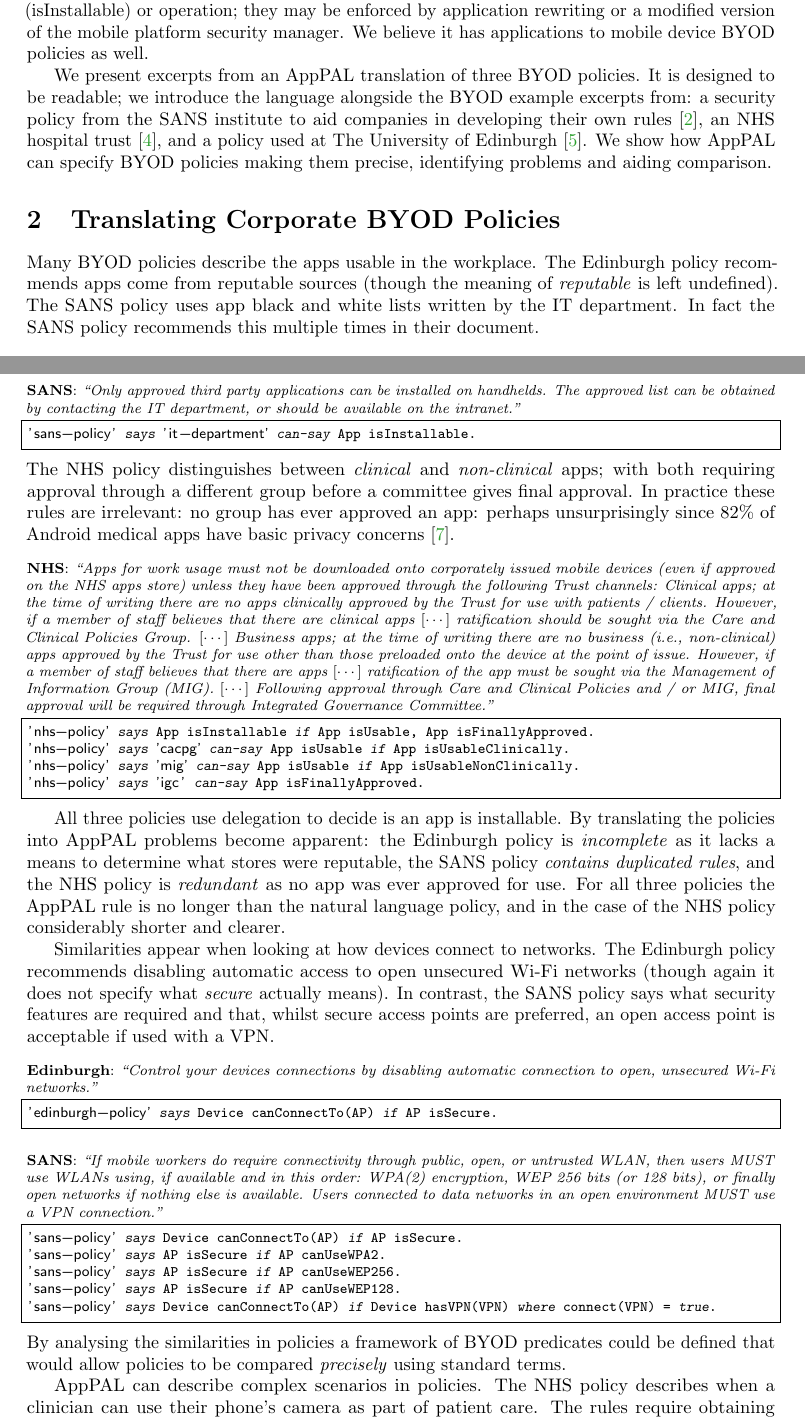
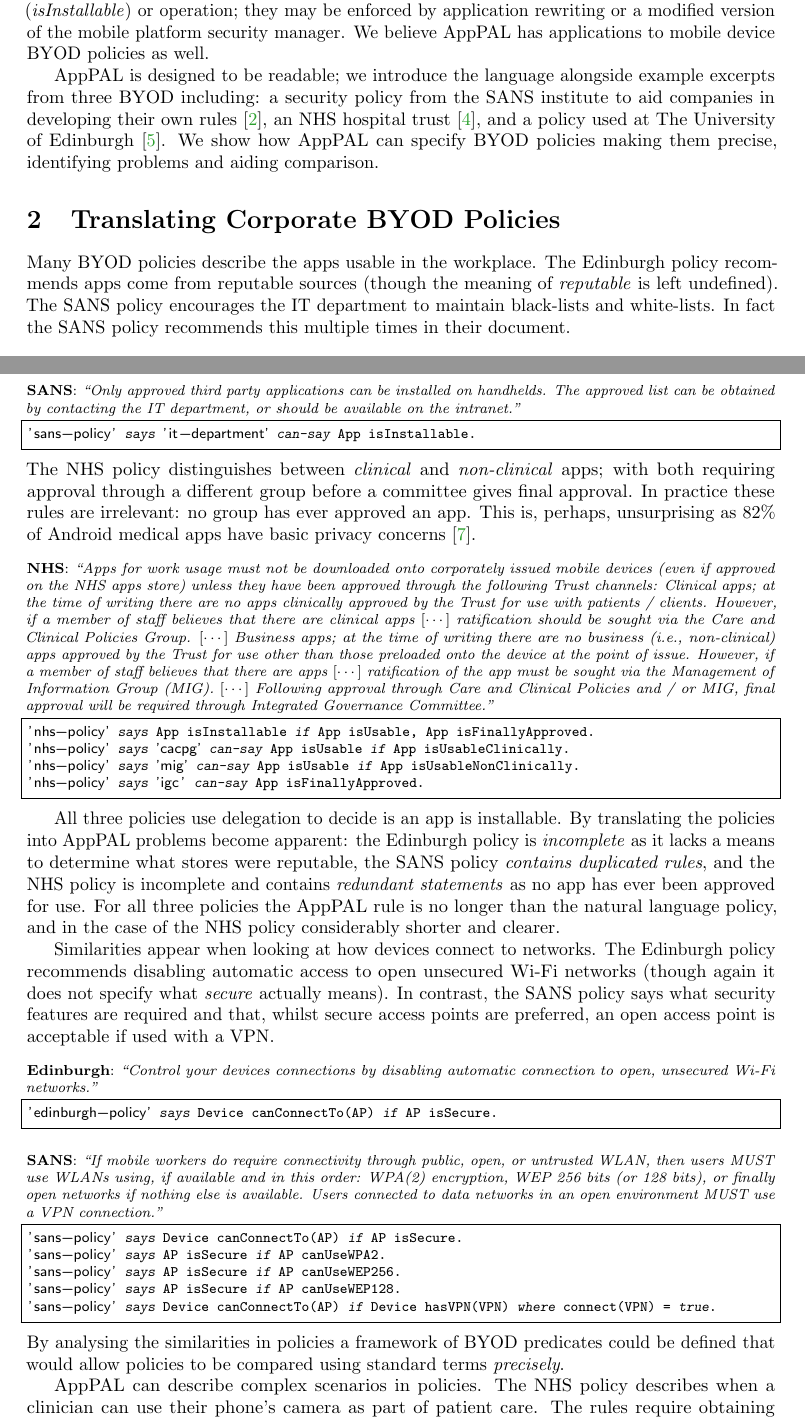
Before and after one commit to apppal/ifm-ds-2016-policies, a LaTeX paper (paper.tex): two parts of pages 1 and 2 of 3, joined at a grey line, cut so that both start at the same text. Compiled offline with pdfLaTeX.

Commit message:
printed edit

```diff
--- a/paper.tex
+++ b/paper.tex
@@ -65,11 +65,11 @@
 \emph{AppPAL}~\cite{Hallett:2016vu} instantiates Becker~et~al{.}'s SecPAL~\cite{Becker:2006vh} language to express mobile app installation policies.
 It makes use of delegation relationships and uses external constraints to formalise policies.
-AppPAL policies define predicates which can affect application installation (isInstallable) or operation;
+AppPAL policies define predicates which can affect application installation (\emph{isInstallable}) or operation;
  they may be enforced by application rewriting or a modified version of the mobile platform security manager.
-We believe it has applications to mobile device BYOD policies as well.
+We believe AppPAL has applications to mobile device BYOD policies as well.
 
-We present excerpts from an AppPAL translation of three BYOD policies.
-It is designed to be readable; we introduce the language alongside the BYOD example excerpts from:
+%We present excerpts from an AppPAL translation of three BYOD policies.
+AppPAL is designed to be readable; we introduce the language alongside example excerpts from three BYOD including:
     a security policy from the SANS institute to aid companies in developing their own rules~\cite{Guerin:2008we},
     an NHS hospital trust~\cite{Kennington:2014tr},
     and a policy used at The University of Edinburgh~\cite{Williamson:2015tr}.
@@ -80,7 +80,8 @@
 
 Many BYOD policies describe the apps usable in the workplace.
 The Edinburgh policy recommends apps come from reputable sources (though the meaning of \emph{reputable} is left undefined).
-The SANS policy uses app black and white lists written by the IT department.
+%The SANS policy uses app black and white lists written by the IT department.
+The SANS policy encourages the IT department to maintain black-lists and white-lists.
 In fact the SANS policy recommends this multiple times in their document.
 \begin{lstlisting}[title={\footnotesize\textbf{Edinburgh}:~\itshape ``Only download applications (‘apps’) or other software from reputable sources.''}]
 'edinburgh-policy' says Store can-say App isInstallable if Store sells(App), Store isReputable.
@@ -96,7 +97,8 @@
 \end{lstlisting}
 The NHS policy distinguishes between \emph{clinical} and \emph{non-clinical} apps;
     with both requiring approval through a different group before a committee gives final approval.
-In practice these rules are irrelevant: no group has ever approved an app: perhaps unsurprisingly since 82\% of Android medical apps have basic privacy concerns~\cite{Blenner:2016ja}.
+In practice these rules are irrelevant: no group has ever approved an app.
+This is, perhaps, unsurprising as 82\% of Android medical apps have basic privacy concerns~\cite{Blenner:2016ja}.
 
 \begin{lstlisting}[title={\footnotesize\textbf{NHS}:~\itshape ``%
 Apps for work usage must not be downloaded onto corporately issued mobile devices (even if approved on the NHS apps store) unless they have been approved through the following Trust channels:
@@ -116,7 +118,7 @@
 \end{lstlisting}
 
 All three policies use delegation to decide is an app is installable.
-By translating the policies into AppPAL problems become apparent: the Edinburgh policy is \emph{incomplete} as it lacks a means to determine what stores were reputable, the SANS policy \emph{contains duplicated rules}, and the NHS policy is \emph{redundant} as no app was ever approved for use.
+By translating the policies into AppPAL problems become apparent: the Edinburgh policy is \emph{incomplete} as it lacks a means to determine what stores were reputable, the SANS policy \emph{contains duplicated rules}, and the NHS policy is incomplete and contains \emph{redundant statements} as no app has ever been approved for use.
 For all three policies the AppPAL rule is no longer than the natural language policy, and in the case of the NHS policy considerably shorter and clearer.
 
 %Some rules appear in different policies with minor changes.
@@ -153,7 +155,7 @@
 'sans-policy' says AP isSecure if AP canUseWEP128.
 'sans-policy' says Device canConnectTo(AP) if Device hasVPN(VPN) where connect(VPN) = true.
 \end{lstlisting}
-By analysing the similarities in policies a framework of BYOD predicates could be defined that would allow policies to be compared \emph{precisely} using standard terms.
+By analysing the similarities in policies a framework of BYOD predicates could be defined that would allow policies to be compared using standard terms \emph{precisely}.
 
 AppPAL can describe complex scenarios in policies.
 The NHS policy describes when a clinician can use their phone's camera as part of patient care.
```
Also changed, not shown: paper.tex (15 more changed lines).
